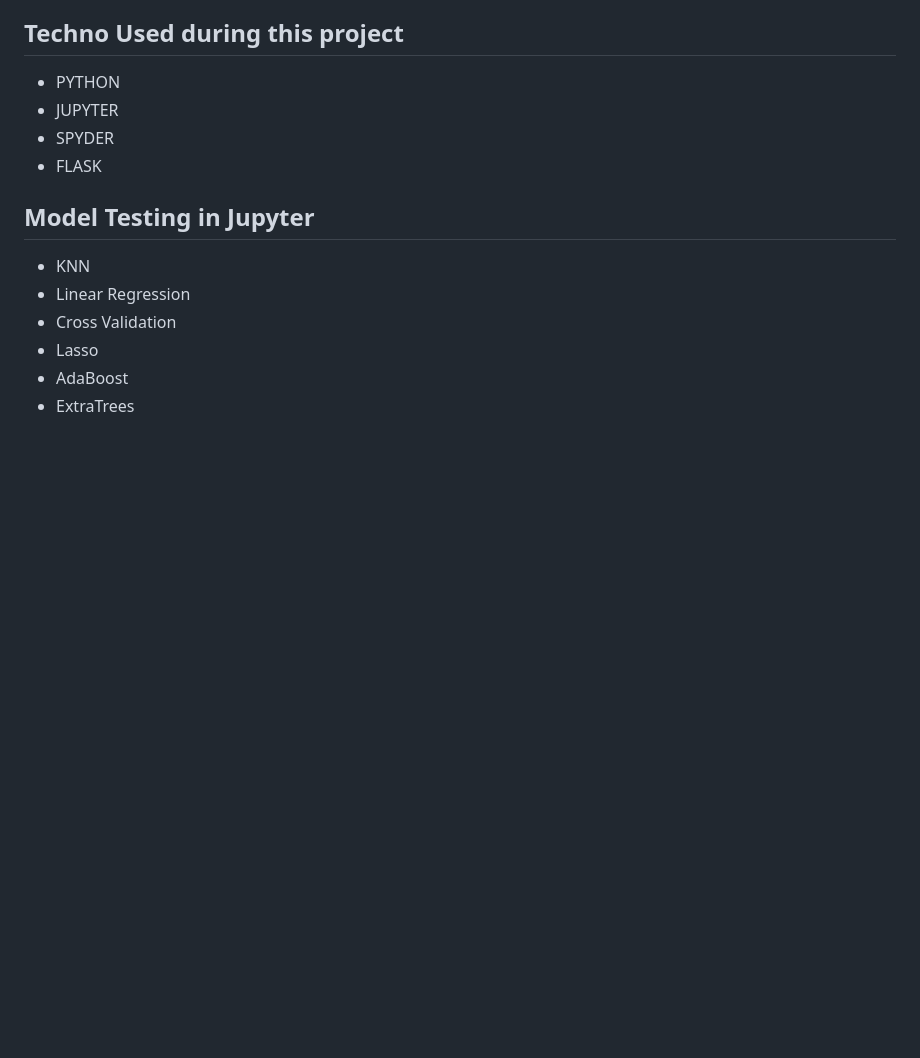
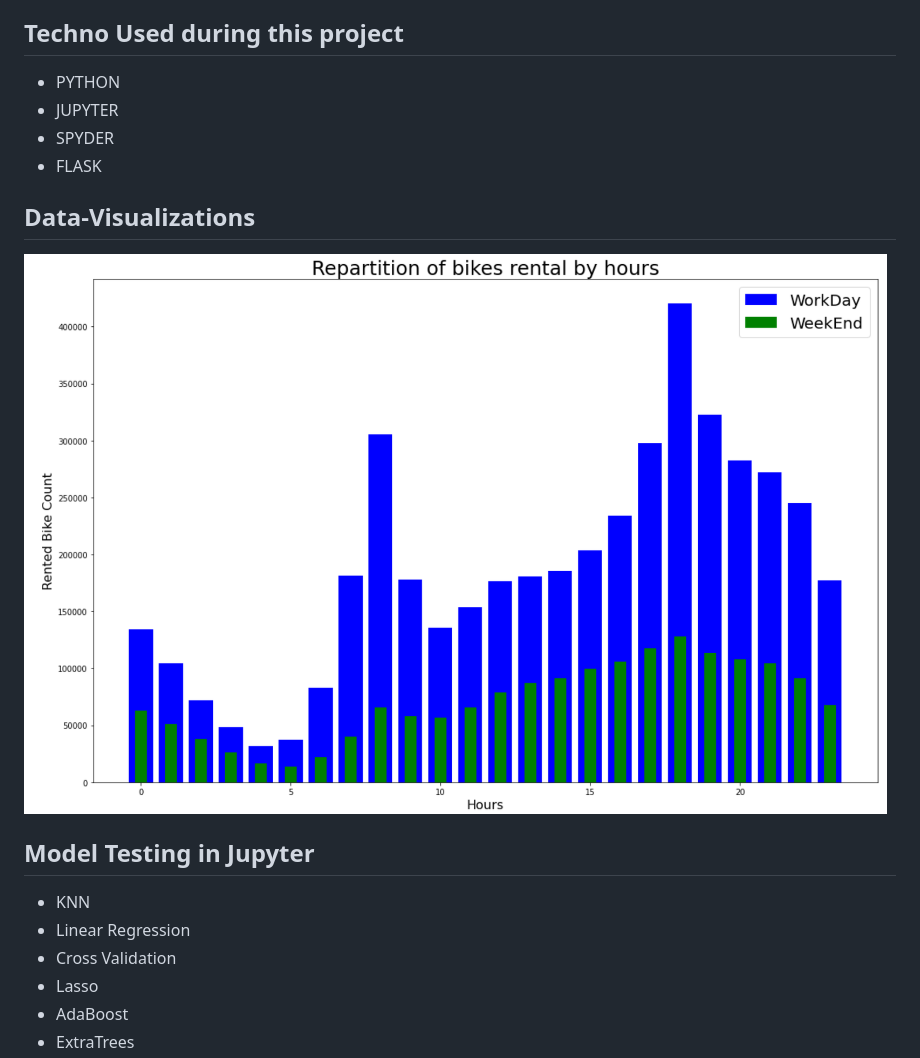
Before and after one commit to Pierre-Portfolio/Seoul-Bike-Sharing, a Markdown page: README.md, the part around the change printed below. GitHub-like rendering; pictures changed too: static/Graph.png (added); blank space fills up the shorter version.

```diff
--- a/README.md
+++ b/README.md
@@ -21,6 +21,9 @@
 - SPYDER
 - FLASK
 
+## Data-Visualizations
+<img src="./static/Graph.png" alt="Bikes" />
+
 ## Model Testing in Jupyter
 
 - KNN
```
Also changed, not shown: other parts of README.md (+4 -1 lines).
